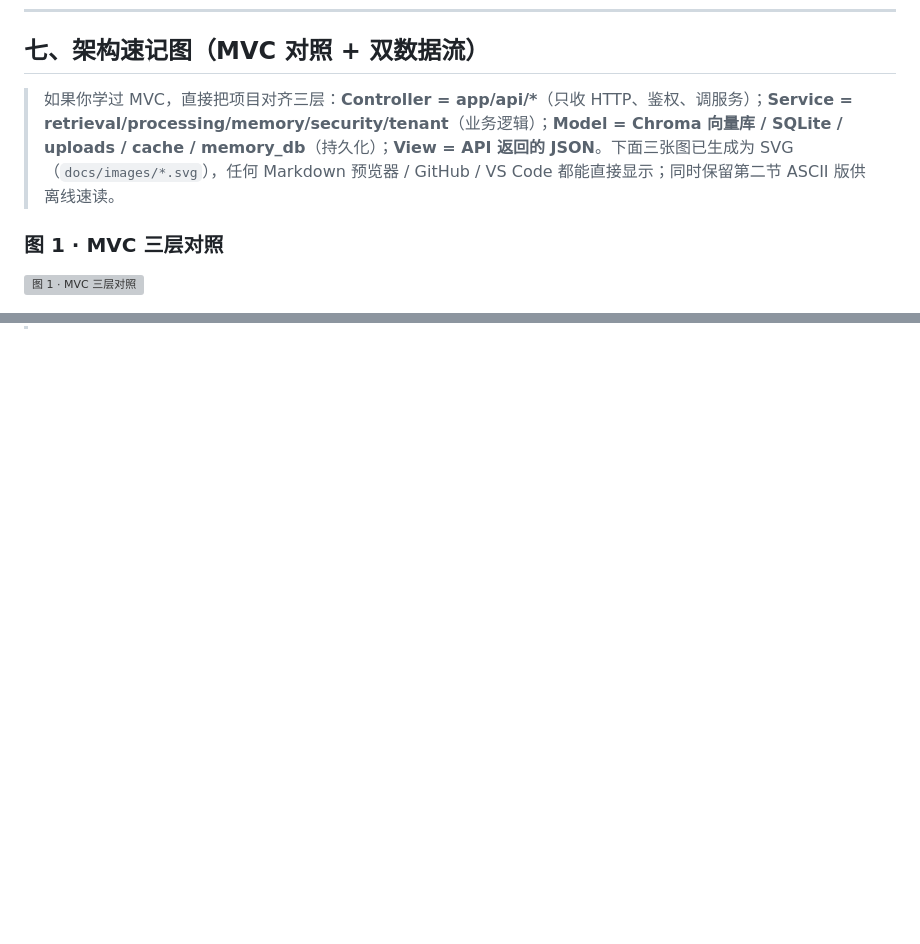
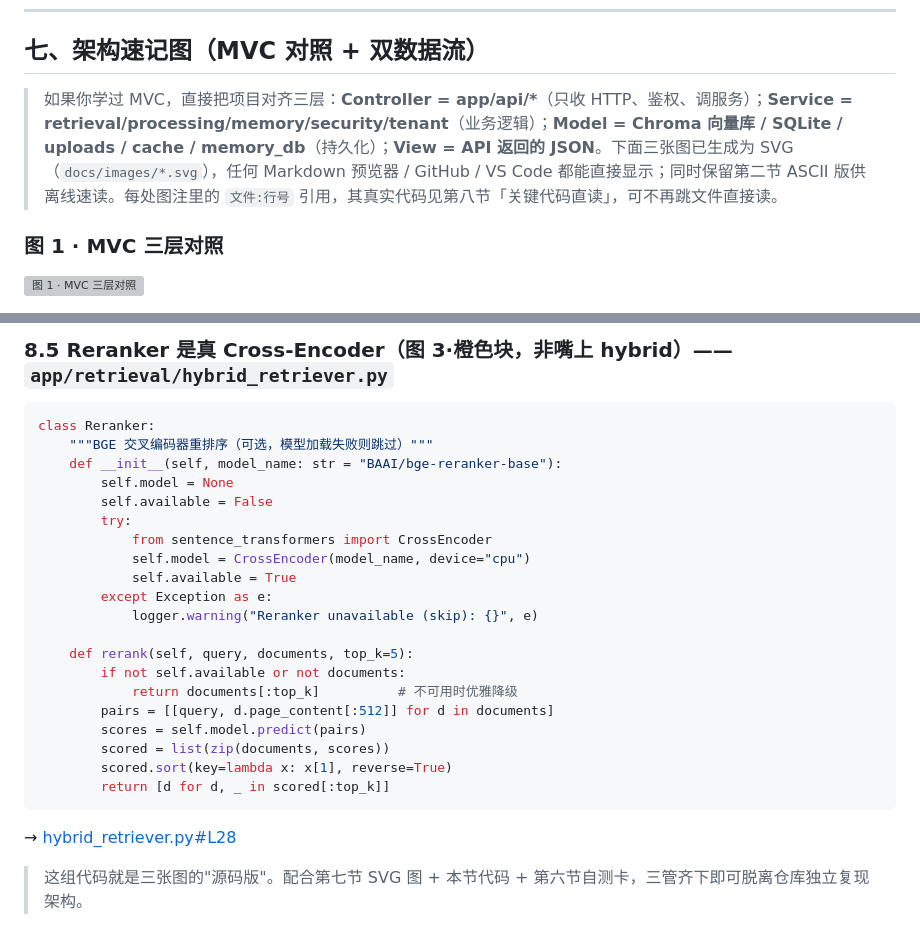
Before and after one commit to Sprayming/Practical-LLM-Projects, a Markdown page: legal-doc-rag/student.md, 2 parts joined by grey strips. GitHub-like rendering; blank space fills up the shorter version; grey boxes are pictures that could not be loaded.

````diff
--- a/legal-doc-rag/student.md
+++ b/legal-doc-rag/student.md
@@ -135,7 +135,7 @@ POST /api/chat（Bearer）→ [安全] JWT 校验 + 限流
 
 ## 七、架构速记图（MVC 对照 + 双数据流）
 
-> 如果你学过 MVC，直接把项目对齐三层：**Controller = app/api/\***（只收 HTTP、鉴权、调服务）；**Service = retrieval/processing/memory/security/tenant**（业务逻辑）；**Model = Chroma 向量库 / SQLite / uploads / cache / memory_db**（持久化）；**View = API 返回的 JSON**。下面三张图已生成为 SVG（`docs/images/*.svg`），任何 Markdown 预览器 / GitHub / VS Code 都能直接显示；同时保留第二节 ASCII 版供离线速读。
+> 如果你学过 MVC，直接把项目对齐三层：**Controller = app/api/\***（只收 HTTP、鉴权、调服务）；**Service = retrieval/processing/memory/security/tenant**（业务逻辑）；**Model = Chroma 向量库 / SQLite / uploads / cache / memory_db**（持久化）；**View = API 返回的 JSON**。下面三张图已生成为 SVG（`docs/images/*.svg`），任何 Markdown 预览器 / GitHub / VS Code 都能直接显示；同时保留第二节 ASCII 版供离线速读。每处图注里的 `文件:行号` 引用，其真实代码见第八节「关键代码直读」，可不再跳文件直接读。
 
 ### 图 1 · MVC 三层对照
 
@@ -180,0 +254,26 @@ POST /api/chat（Bearer）→ [安全] JWT 校验 + 限流
+### 8.5 Reranker 是真 Cross-Encoder（图 3·橙色块，非嘴上 hybrid）—— `app/retrieval/hybrid_retriever.py`
+```python
+class Reranker:
+    """BGE 交叉编码器重排序（可选，模型加载失败则跳过）"""
+    def __init__(self, model_name: str = "BAAI/bge-reranker-base"):
+        self.model = None
+        self.available = False
+        try:
+            from sentence_transformers import CrossEncoder
+            self.model = CrossEncoder(model_name, device="cpu")
+            self.available = True
+        except Exception as e:
+            logger.warning("Reranker unavailable (skip): {}", e)
+
+    def rerank(self, query, documents, top_k=5):
+        if not self.available or not documents:
+            return documents[:top_k]          # 不可用时优雅降级
+        pairs = [[query, d.page_content[:512]] for d in documents]
+        scores = self.model.predict(pairs)
+        scored = list(zip(documents, scores))
+        scored.sort(key=lambda x: x[1], reverse=True)
+        return [d for d, _ in scored[:top_k]]
+```
+→ [hybrid_retriever.py#L28](https://github.com/Sprayming/Practical-LLM-Projects/blob/main/legal-doc-rag/app/retrieval/hybrid_retriever.py#L28)
+
+> 这组代码就是三张图的"源码版"。配合第七节 SVG 图 + 本节代码 + 第六节自测卡，三管齐下即可脱离仓库独立复现架构。
````
Also changed, not shown: other parts of legal-doc-rag/student.md (+73 -0 lines).
